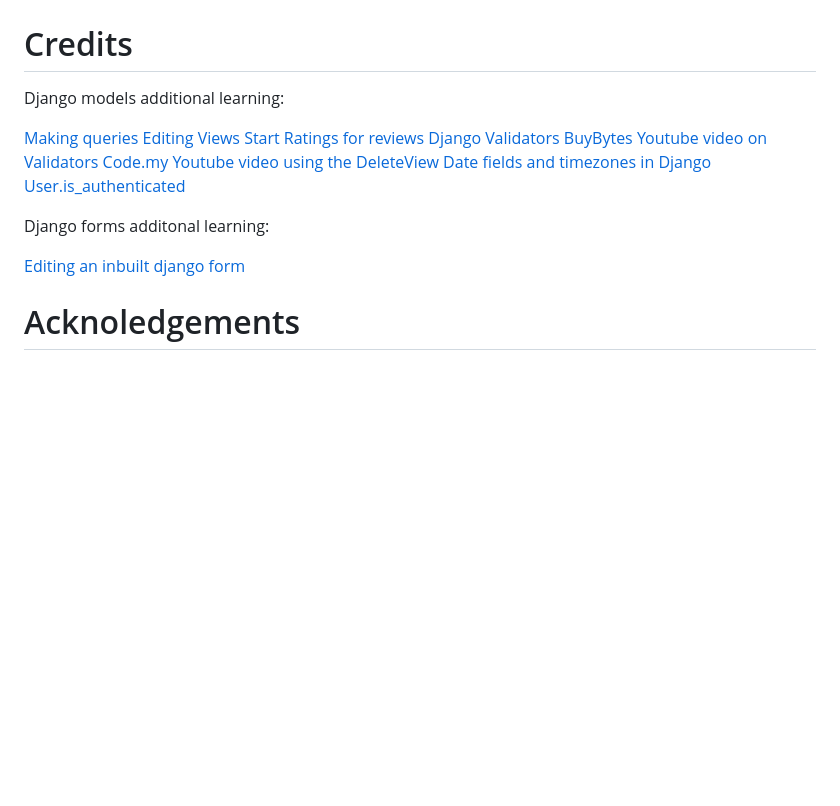
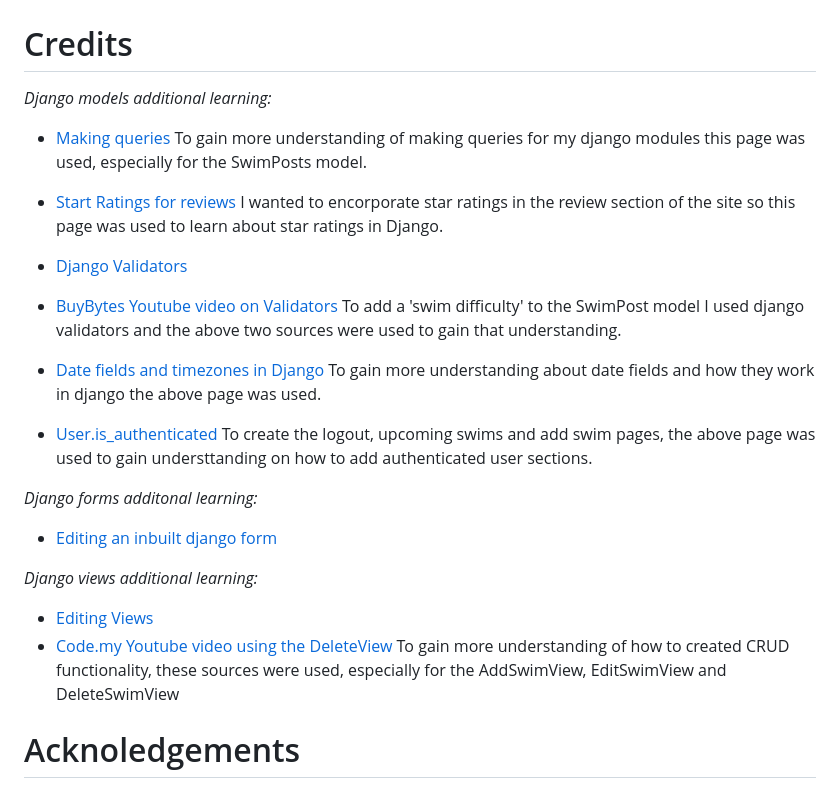
Before and after one commit to sarahgoodwin93/wild-swim-scotland, a Markdown page: README.md, the part around the change. Drawn GitHub-style; blank space fills up the shorter version.

Commit message:
(README) add explinations for the credits section

```diff
--- a/README.md
+++ b/README.md
@@ -140,19 +140,29 @@ To deploy this page to Heroku from its Codeanywhere repository, the following st
 
 # Credits
 
-Django models additional learning:
+*Django models additional learning:*
+- [Making queries](https://docs.djangoproject.com/en/5.0/topics/db/queries/ 'django documention for making queries')
+To gain more understanding of making queries for my django modules this page was used, especially for the SwimPosts model.
 
-[Making queries](https://docs.djangoproject.com/en/5.0/topics/db/queries/ 'django documention for making queries')
-[Editing Views](https://docs.djangoproject.com/en/5.0/ref/class-based-views/generic-editing/#django.views.generic.edit.DeleteView 'django docoumentation for editing views')
-[Start Ratings for reviews](https://django-star-ratings.readthedocs.io/en/latest/?badge=latest/ 'how to use start ratings in django')
-[Django Validators](https://studygyaan.com/django/how-to-implement-validators-in-django-models?utm_content=cmp-true 'how to use django validators')
-[BuyBytes Youtube video on Validators](https://www.youtube.com/watch?v=1x0Zdukpjrs 'BugBytes youtube on Django ORM - Model Field Validators')
-[Code.my Youtube video using the DeleteView](https://www.youtube.com/watch?v=8NPOwmtupiI&t=580s 'code.my youtube video on deleting blog posts')
-[Date fields and timezones in Django](https://docs.djangoproject.com/en/5.0/topics/i18n/timezones/ 'django documentation on timezones')
-[User.is_authenticated](https://docs.djangoproject.com/en/5.0/ref/contrib/auth/ 'django documentation on django.contrib.auth')
+- [Start Ratings for reviews](https://django-star-ratings.readthedocs.io/en/latest/?badge=latest/ 'how to use start ratings in django')
+I wanted to encorporate star ratings in the review section of the site so this page was used to learn about star ratings in Django.
 
-Django forms additonal learning:
+- [Django Validators](https://studygyaan.com/django/how-to-implement-validators-in-django-models?utm_content=cmp-true 'how to use django validators')
+- [BuyBytes Youtube video on Validators](https://www.youtube.com/watch?v=1x0Zdukpjrs 'BugBytes youtube on Django ORM - Model Field Validators')
+To add a 'swim difficulty' to the SwimPost model I used django validators and the above two sources were used to gain that understanding.
 
-[Editing an inbuilt django form](https://stackoverflow.com/questions/7769805/editing-django-form-as-p 'stack overflow on how to edit dajngo form')
+- [Date fields and timezones in Django](https://docs.djangoproject.com/en/5.0/topics/i18n/timezones/ 'django documentation on timezones')
+To gain more understanding about date fields and how they work in django the above page was used.
+
+- [User.is_authenticated](https://docs.djangoproject.com/en/5.0/ref/contrib/auth/ 'django documentation on django.contrib.auth')
+To create the logout, upcoming swims and add swim pages, the above page was used to gain understtanding on how to add authenticated user sections.
+
+*Django forms additonal learning:*
+- [Editing an inbuilt django form](https://stackoverflow.com/questions/7769805/editing-django-form-as-p 'stack overflow on how to edit dajngo form')
+
+*Django views additional learning:*
+- [Editing Views](https://docs.djangoproject.com/en/5.0/ref/class-based-views/generic-editing/#django.views.generic.edit.DeleteView 'django docoumentation for editing views')
+- [Code.my Youtube video using the DeleteView](https://www.youtube.com/watch?v=8NPOwmtupiI&t=580s 'code.my youtube video on deleting blog posts')
+To gain more understanding of how to created CRUD functionality, these sources were used, especially for the AddSwimView, EditSwimView and DeleteSwimView
 
 # Acknoledgements
```
